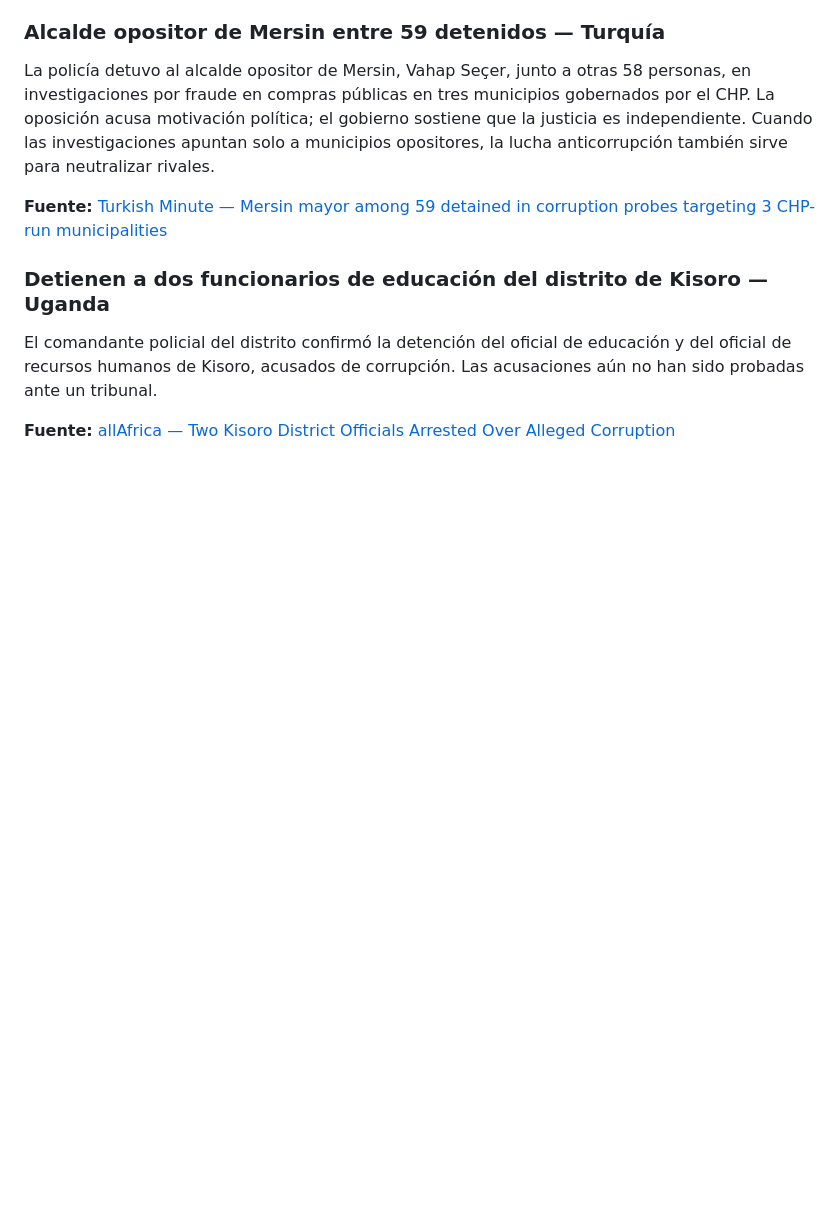
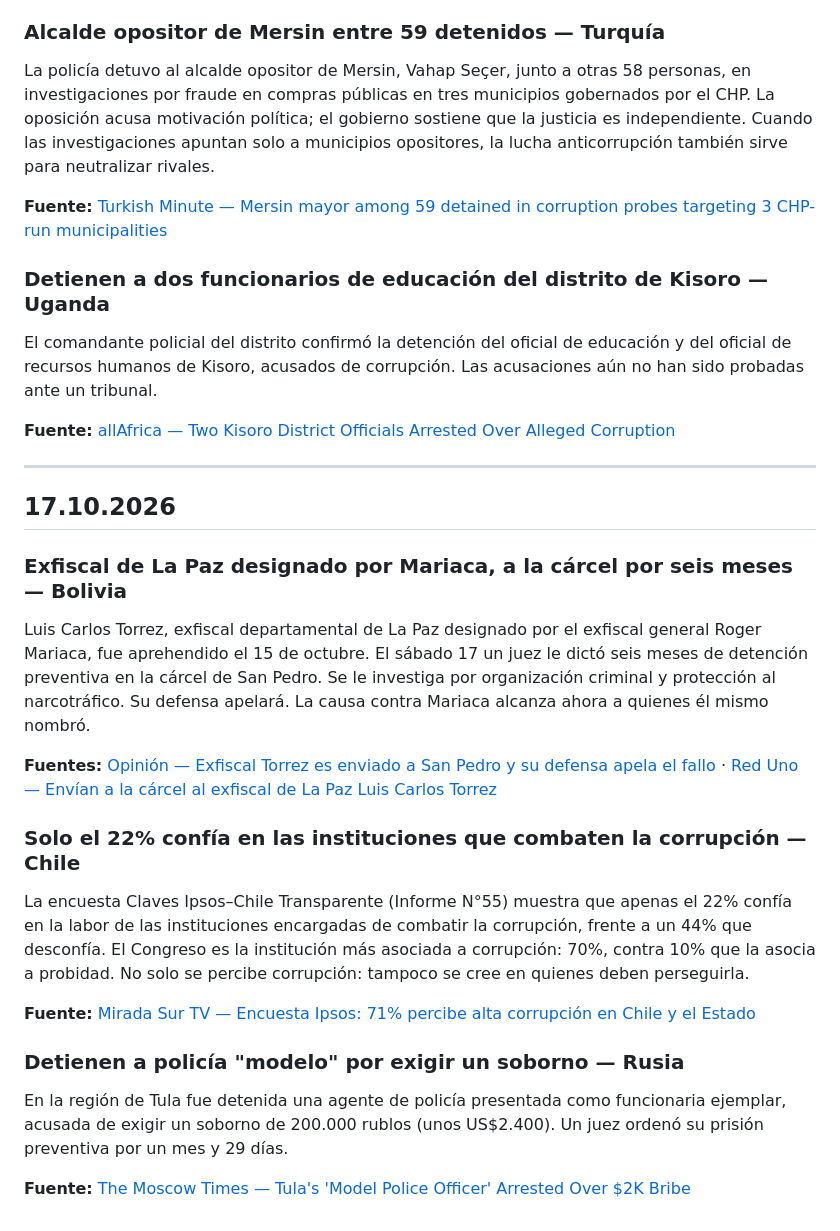
Before and after one commit to pedrosimon12728/elarchivovivo, a Markdown page: NOTAS_DIARIAS.md, the part around the change. Rendered like a GitHub page; blank space fills up the shorter version.

Commit message:
Noticias diarias de corrupción — 17.10.2026
Co-Authored-By: Claude Opus 5.5 <noreply@anthropic.com>
Claude-Session: https://claude.ai/code/session_01TgwjkmdfpHcJUP9EX84kS4

```diff
--- a/NOTAS_DIARIAS.md
+++ b/NOTAS_DIARIAS.md
@@ -275,3 +275,22 @@ La policía detuvo al alcalde opositor de Mersin, Vahap Seçer, junto a otras 58
 El comandante policial del distrito confirmó la detención del oficial de educación y del oficial de recursos humanos de Kisoro, acusados de corrupción. Las acusaciones aún no han sido probadas ante un tribunal.
 
 **Fuente:** [allAfrica — Two Kisoro District Officials Arrested Over Alleged Corruption](https://allafrica.com/stories/202610150091.html)
+
+---
+
+## 17.10.2026
+
+### Exfiscal de La Paz designado por Mariaca, a la cárcel por seis meses — Bolivia
+Luis Carlos Torrez, exfiscal departamental de La Paz designado por el exfiscal general Roger Mariaca, fue aprehendido el 15 de octubre. El sábado 17 un juez le dictó seis meses de detención preventiva en la cárcel de San Pedro. Se le investiga por organización criminal y protección al narcotráfico. Su defensa apelará. La causa contra Mariaca alcanza ahora a quienes él mismo nombró.
+
+**Fuentes:** [Opinión — Exfiscal Torrez es enviado a San Pedro y su defensa apela el fallo](https://www.opinion.com.bo/pais/exfiscal-torrez-es-enviado-san-pedro-defensa-apela-fallo/20261017201038997777.html) · [Red Uno — Envían a la cárcel al exfiscal de La Paz Luis Carlos Torrez](https://www.reduno.com.bo/noticias/envian-a-la-carcel-al-exfiscal-de-la-paz-luis-carlos-torrez-tras-audiencia-cautelar-2026101717748)
+
+### Solo el 22% confía en las instituciones que combaten la corrupción — Chile
+La encuesta Claves Ipsos–Chile Transparente (Informe N°55) muestra que apenas el 22% confía en la labor de las instituciones encargadas de combatir la corrupción, frente a un 44% que desconfía. El Congreso es la institución más asociada a corrupción: 70%, contra 10% que la asocia a probidad. No solo se percibe corrupción: tampoco se cree en quienes deben perseguirla.
+
+**Fuente:** [Mirada Sur TV — Encuesta Ipsos: 71% percibe alta corrupción en Chile y el Estado](https://miradasurtv.cl/encuesta-ipsos-71-percibe-alta-corrupcion-en-chile-y-el-estado/)
+
+### Detienen a policía "modelo" por exigir un soborno — Rusia
+En la región de Tula fue detenida una agente de policía presentada como funcionaria ejemplar, acusada de exigir un soborno de 200.000 rublos (unos US$2.400). Un juez ordenó su prisión preventiva por un mes y 29 días.
+
+**Fuente:** [The Moscow Times — Tula's 'Model Police Officer' Arrested Over $2K Bribe](https://www.themoscowtimes.com/2026/10/12/tulas-model-police-officer-arrested-over-2k-bribe-reports-a93954)
```
